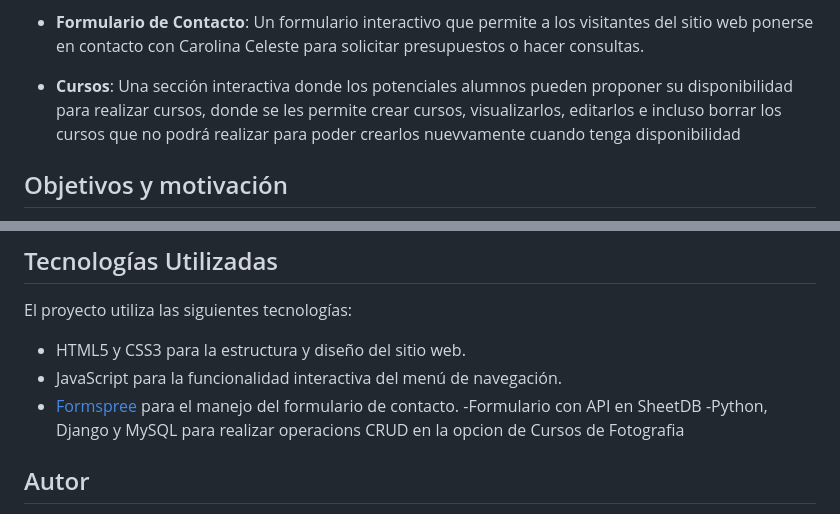
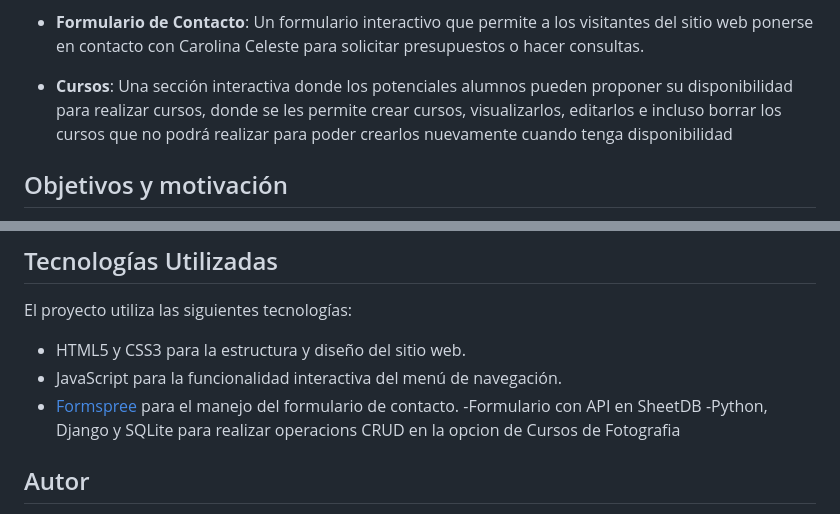
Before and after one commit to melyjs/website, a Markdown page: README.md, 2 parts joined by grey strips. GitHub-like rendering.

```diff
--- a/README.md
+++ b/README.md
@@ -27,7 +27,7 @@ A continuación, se describen las secciones clave del sitio web:
 
 - **Formulario de Contacto**: Un formulario interactivo que permite a los visitantes del sitio web ponerse en contacto con Carolina Celeste para solicitar presupuestos o hacer consultas.
 
-- **Cursos**: Una sección interactiva donde los potenciales alumnos pueden proponer su disponibilidad para realizar cursos, donde se les permite crear cursos, visualizarlos, editarlos e incluso borrar los cursos que no podrá realizar para poder crearlos nuevvamente cuando tenga disponibilidad
+- **Cursos**: Una sección interactiva donde los potenciales alumnos pueden proponer su disponibilidad para realizar cursos, donde se les permite crear cursos, visualizarlos, editarlos e incluso borrar los cursos que no podrá realizar para poder crearlos nuevamente cuando tenga disponibilidad
 
 ## Objetivos y motivación
 
@@ -73,7 +73,7 @@ El proyecto utiliza las siguientes tecnologías:
 - JavaScript para la funcionalidad interactiva del menú de navegación.
 - [Formspree](https://formspree.io/) para el manejo del formulario de contacto.
 -Formulario con API en SheetDB
--Python, Django y MySQL para realizar operacions CRUD en la opcion de Cursos de Fotografia
+-Python, Django y SQLite para realizar operacions CRUD en la opcion de Cursos de Fotografia
 
 ## Autor
 
```
